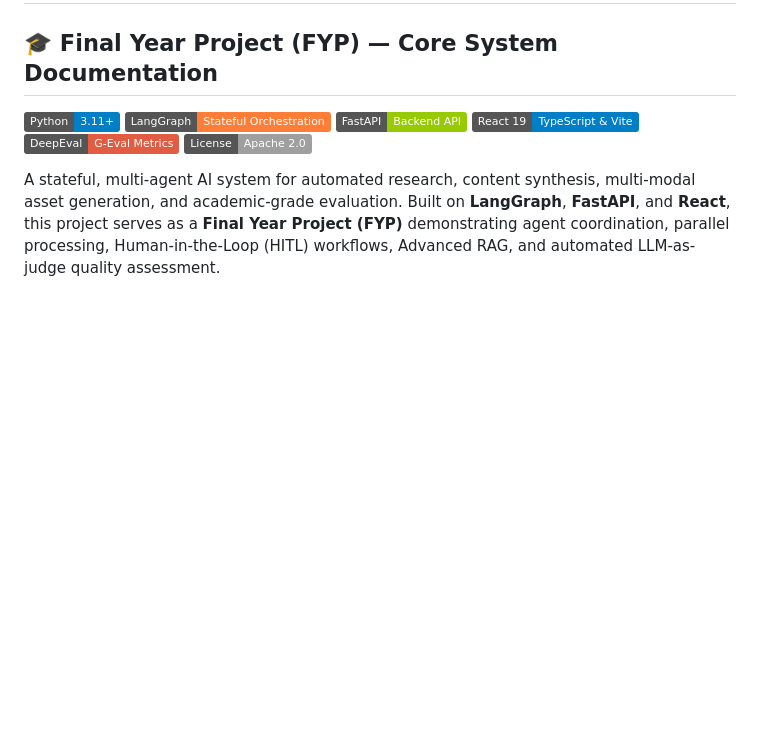
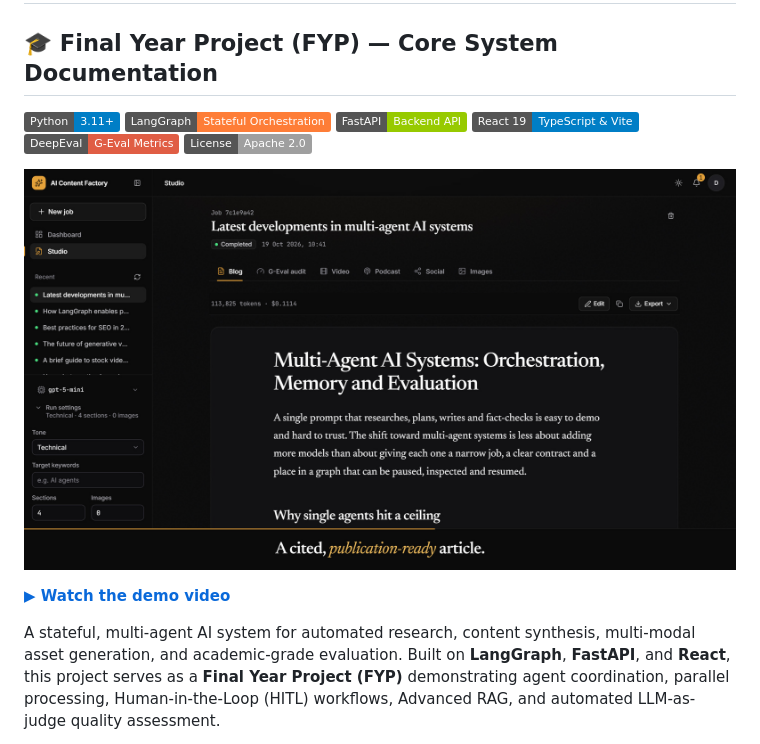
Before and after one commit to Shah-123/Ai-Content-Facotry, a Markdown page: readme.md, the part around the change. Drawn GitHub-style; pictures changed too: docs/ai-content-factory-demo.jpg (added); badges without logos; blank space fills up the shorter version.

Commit message:
docs(readme): show the demo video at the top
Adds a clickable thumbnail and a link to docs/ai-content-factory-demo.mp4.

Co-Authored-By: Claude Sonnet 5.5 <noreply@anthropic.com>

```diff
--- a/readme.md
+++ b/readme.md
@@ -7,6 +7,10 @@
 [![React](https://img.shields.io/badge/React_19-TypeScript_&_Vite-blue.svg?logo=react&logoColor=white)](https://react.dev/)
 [![DeepEval](https://img.shields.io/badge/DeepEval-G--Eval_Metrics-red.svg)](https://github.com/confident-ai/deepeval)
 [![License](https://img.shields.io/badge/License-Apache_2.0-lightgrey.svg)](LICENSE)
+
+[![Watch the demo video](docs/ai-content-factory-demo.jpg)](docs/ai-content-factory-demo.mp4)
+
+**[▶ Watch the demo video](docs/ai-content-factory-demo.mp4)**
 
 A stateful, multi-agent AI system for automated research, content synthesis, multi-modal asset generation, and academic-grade evaluation. Built on **LangGraph**, **FastAPI**, and **React**, this project serves as a **Final Year Project (FYP)** demonstrating agent coordination, parallel processing, Human-in-the-Loop (HITL) workflows, Advanced RAG, and automated LLM-as-judge quality assessment.
 
```
